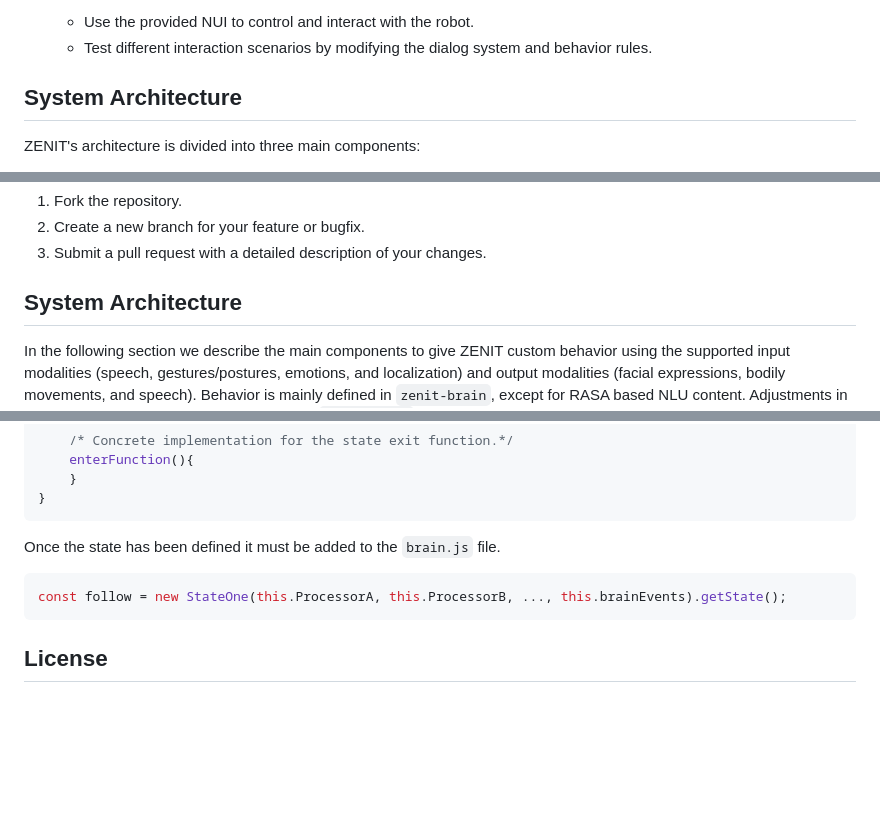
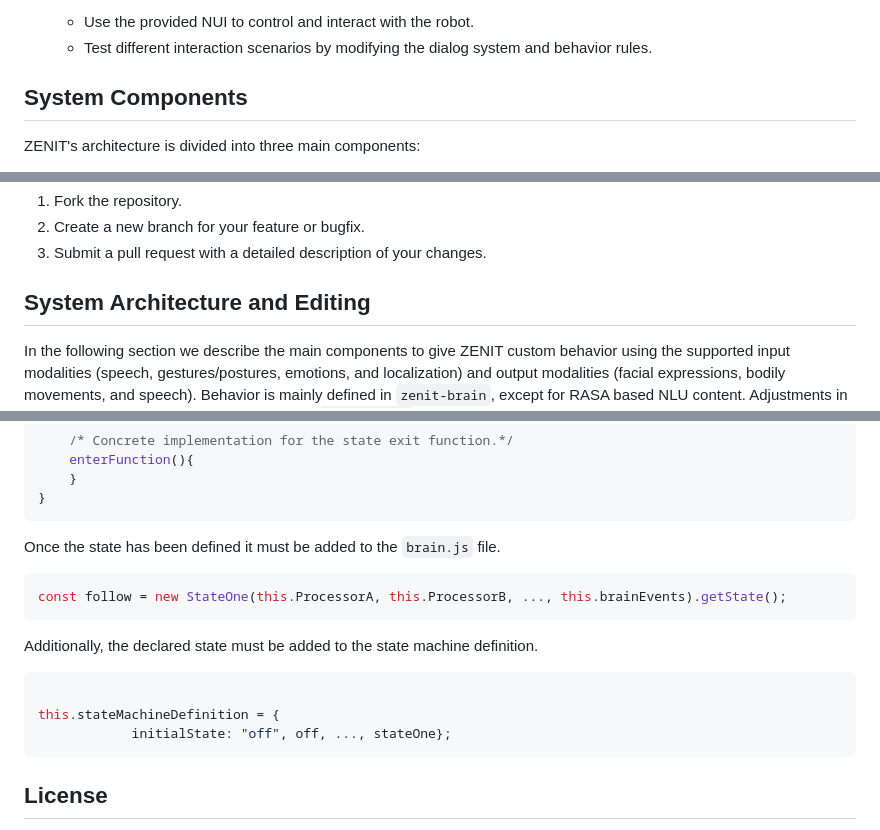
Before and after one commit to Snagga86/ZENIT, a Markdown page: Readme.md, 3 parts joined by grey strips. GitHub-like rendering; blank space fills up the shorter version.

````diff
--- a/Readme.md
+++ b/Readme.md
@@ -87,7 +87,7 @@ ZENIT (ZENIT Enabling Natural Interaction Technology) is designed to enable easy
    - Use the provided NUI to control and interact with the robot.
    - Test different interaction scenarios by modifying the dialog system and behavior rules.
 
-## System Architecture
+## System Components
 ZENIT's architecture is divided into three main components:
 - **ZENIT Face:** Handles facial expressions and visual output using a smartphone.
 - **ZENIT Body:** Controls the movements of the robotic arm.
@@ -101,7 +101,7 @@ We welcome contributions to ZENIT! If you would like to contribute:
 2. Create a new branch for your feature or bugfix.
 3. Submit a pull request with a detailed description of your changes.
 
-## System Architecture
+## System Architecture and Editing
 In the following section we describe the main components to give ZENIT custom behavior using the supported input modalities (speech, gestures/postures, emotions, and localization) and output modalities (facial expressions, bodily movements, and speech). Behavior is mainly defined in `zenit-brain`, except for RASA based NLU content. Adjustments in RASA can be found in the respective files in `chat-system` folder following instructions from https://rasa.com/docs/.
 1. **States**
    - Basic behavior of ZENIT is provided by a JavaScript based program section using the classic state machine pattern. The state machine itself is defined in `brain.js`. Each state for the state machine must be defined in a seperate file, located in `/states` folder. A basic state would look sth. like the following:
@@ -146,6 +146,13 @@ In the following section we describe the main components to give ZENIT custom be
    ```js
    const follow = new StateOne(this.ProcessorA, this.ProcessorB, ..., this.brainEvents).getState();
    ```
+Additionally, the declared state must be added to the state machine definition.
+```js
+
+this.stateMachineDefinition = {
+            initialState: "off", off, ..., stateOne};
+```
+
 ## License
 ZENIT is licensed under the MIT License. See the [LICENSE](LICENSE) file for more details.
 
````
